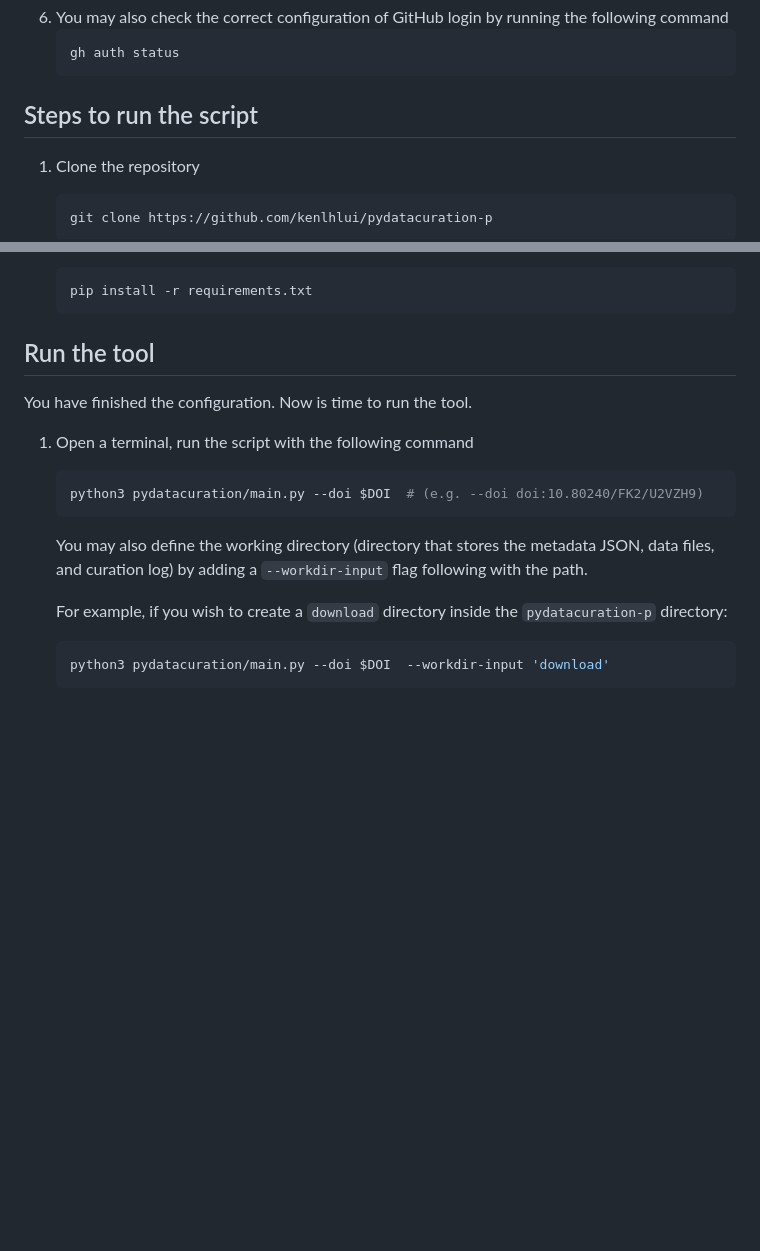
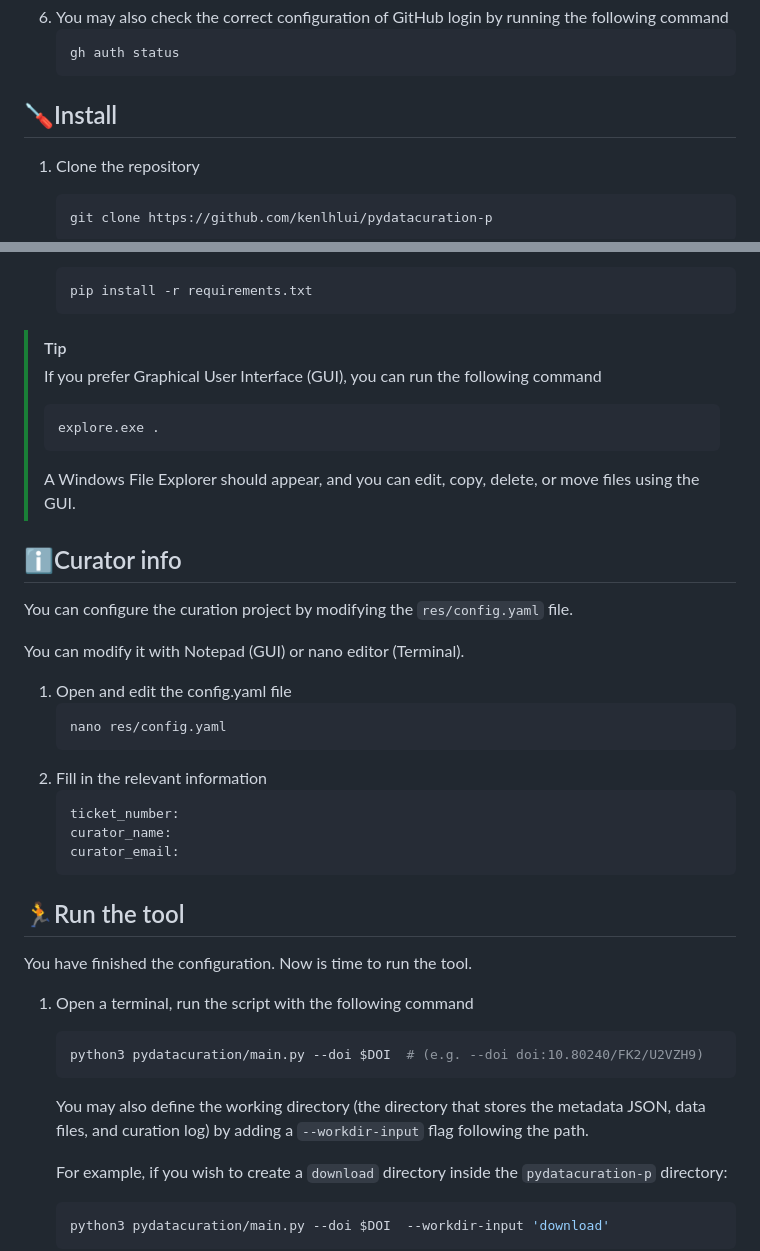
Before and after one commit to kenlhlui/pydatacuration-p, a Markdown page: README.md, 2 parts joined by grey strips. GitHub-like rendering; blank space fills up the shorter version.

````diff
--- a/README.md
+++ b/README.md
@@ -109,7 +109,7 @@ When the terminal prompts to `Press Enter to open https://github.com/login/devic
    gh auth status
    ```
 
-## Steps to run the script
+## 🪛Install
 1. Clone the repository
    ```sh
    git clone https://github.com/kenlhlui/pydatacuration-p
@@ -152,14 +152,36 @@ When the terminal prompts to `Press Enter to open https://github.com/login/devic
    pip install -r requirements.txt
    ```
 
-## Run the tool
+>[!TIP]
+>If you prefer Graphical User Interface (GUI), you can run the following command
+>```sh
+>explore.exe .
+>```
+> A Windows File Explorer should appear, and you can edit, copy, delete, or move files using the GUI.
+
+## ℹ️Curator info
+You can configure the curation project by modifying the `res/config.yaml` file.
+
+You can modify it with Notepad (GUI) or nano editor (Terminal).
+1. Open and edit the config.yaml file
+   ```sh
+   nano res/config.yaml
+   ```
+2. Fill in the relevant information
+   ```yaml
+   ticket_number:
+   curator_name:
+   curator_email:
+   ```
+
+## 🏃Run the tool
 You have finished the configuration. Now is time to run the tool.
 
 1. Open a terminal, run the script with the following command
    ```sh
    python3 pydatacuration/main.py --doi $DOI  # (e.g. --doi doi:10.80240/FK2/U2VZH9)
    ```
-   You may also define the working directory (directory that stores the metadata JSON, data files, and curation log) by adding a `--workdir-input` flag following with the path.
+   You may also define the working directory (the directory that stores the metadata JSON, data files, and curation log) by adding a `--workdir-input` flag following the path.
 
    For example, if you wish to create a `download` directory inside the `pydatacuration-p` directory:
    ```sh
````
Also changed, not shown: other parts of README.md (+3 -3 lines).
